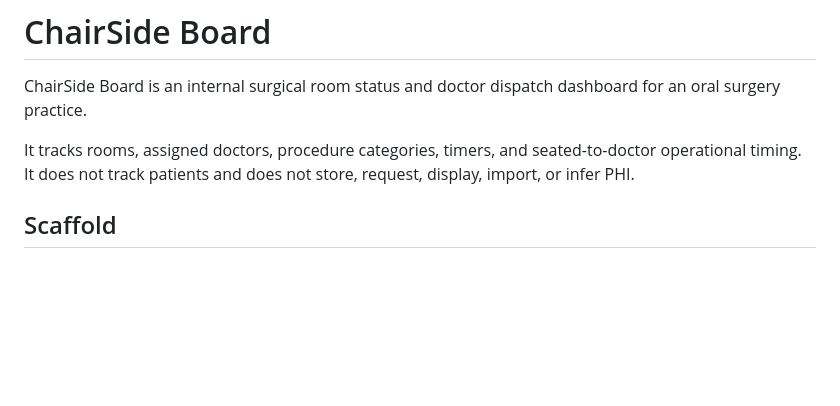
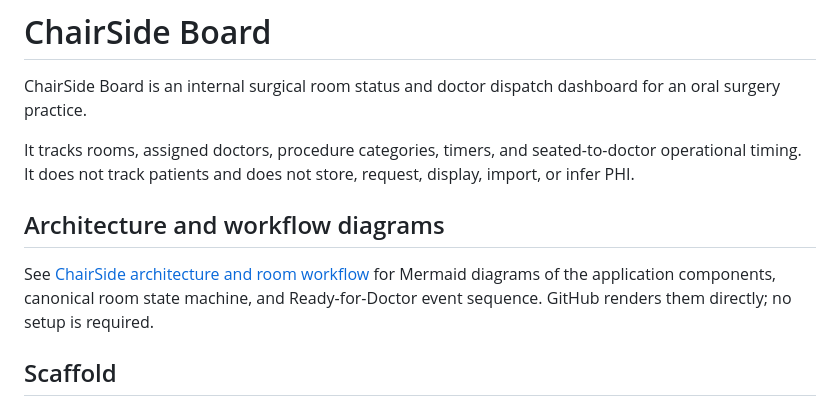
Before and after one commit to binary0rb/ChairSide, a Markdown page: README.md, the part around the change. Rendered like a GitHub page; blank space fills up the shorter version.

Commit message:
docs: add Mermaid architecture and room workflow diagrams (#266)
* docs: add Mermaid architecture and room workflow diagrams

* docs: link Mermaid diagrams from README

```diff
--- a/README.md
+++ b/README.md
@@ -3,6 +3,10 @@
 ChairSide Board is an internal surgical room status and doctor dispatch dashboard for an oral surgery practice.
 
 It tracks rooms, assigned doctors, procedure categories, timers, and seated-to-doctor operational timing. It does not track patients and does not store, request, display, import, or infer PHI.
+
+## Architecture and workflow diagrams
+
+See [ChairSide architecture and room workflow](docs/architecture.md) for Mermaid diagrams of the application components, canonical room state machine, and Ready-for-Doctor event sequence. GitHub renders them directly; no setup is required.
 
 ## Scaffold
 
```
Also changed, not shown: docs/architecture.md (added, +125 -0 lines).
